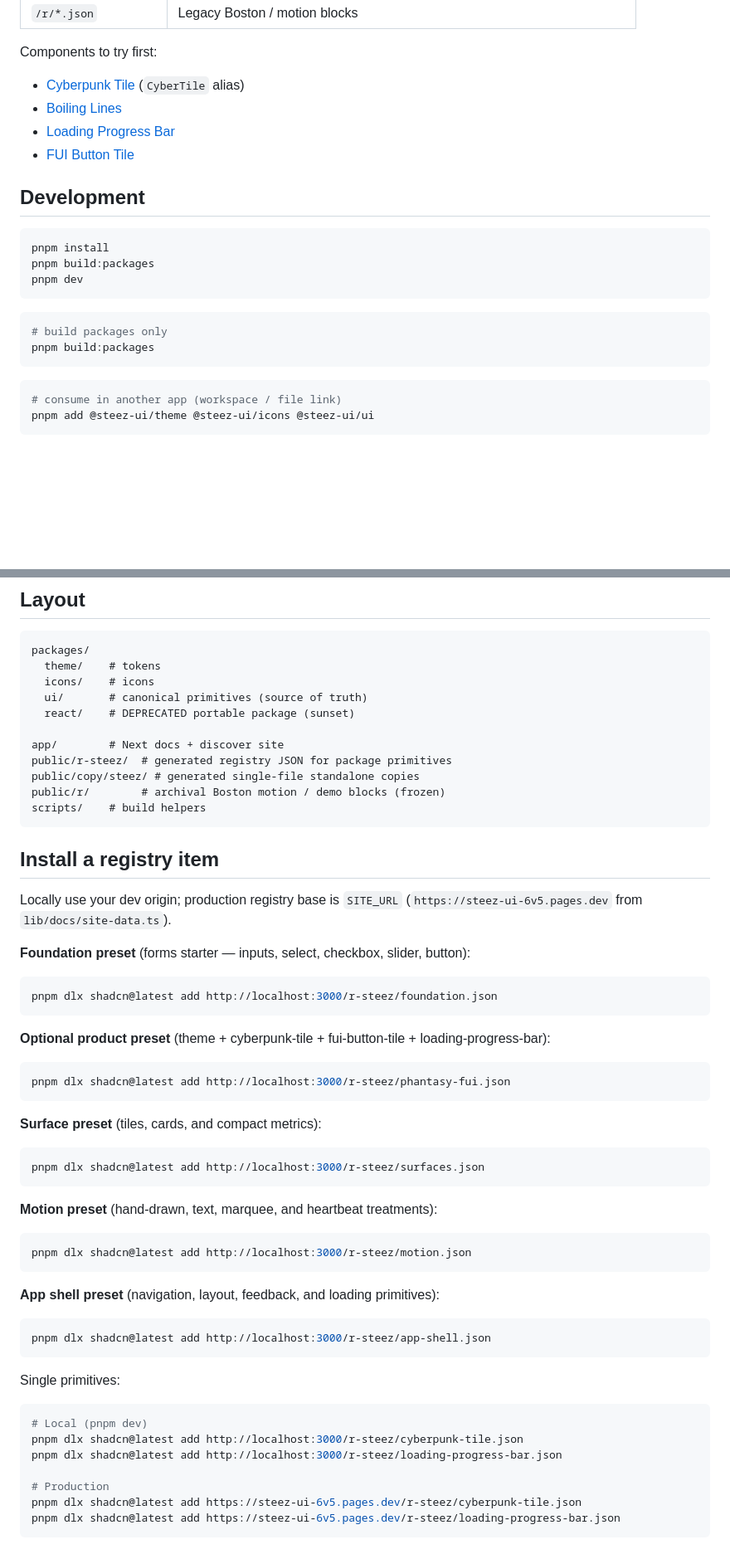
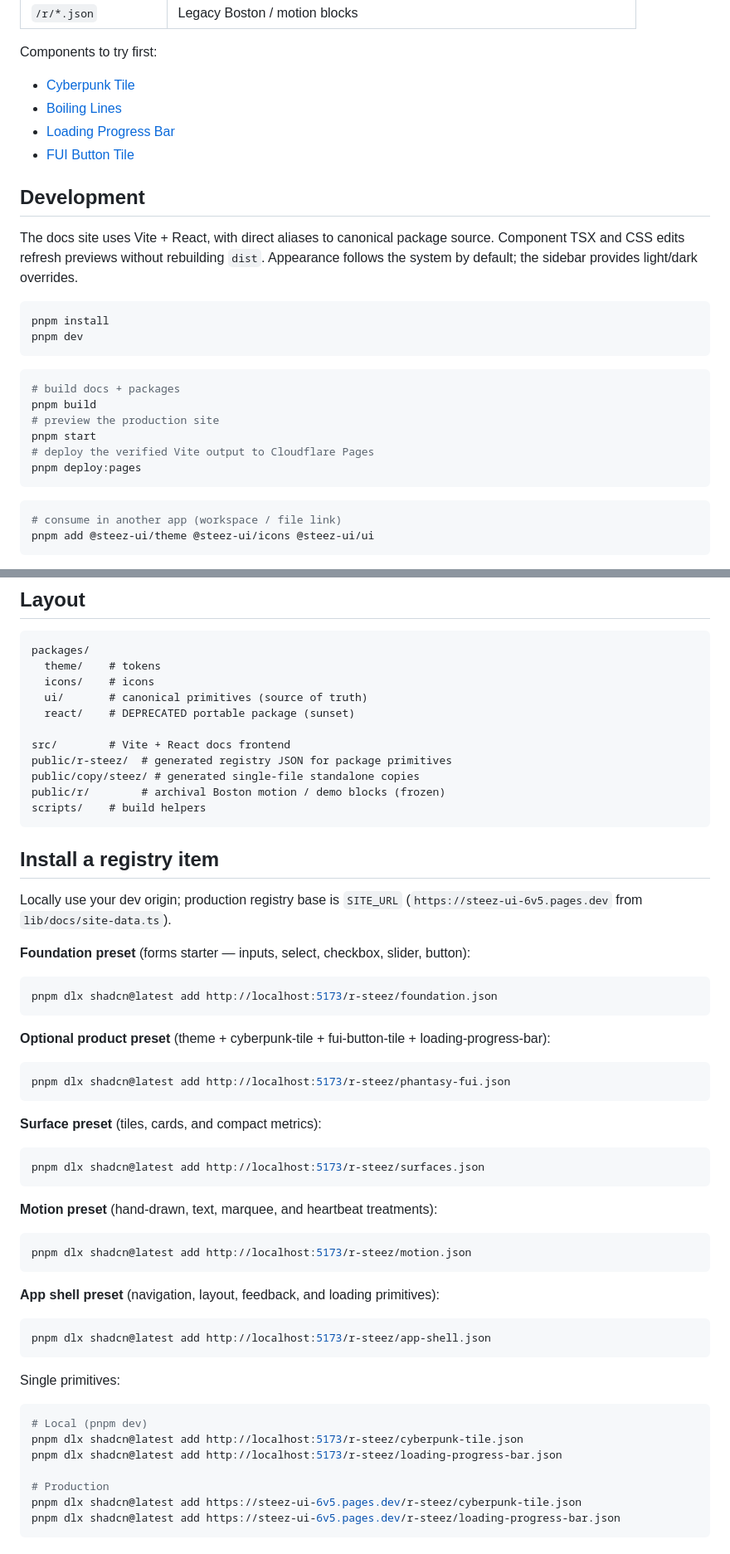
Before and after one commit to thomasjvu/steez-ui, a Markdown page: README.md, 2 parts joined by grey strips. Shown at 83% size. Rendered like a GitHub page; blank space fills up the shorter version.

````diff
--- a/README.md
+++ b/README.md
@@ -119,22 +146,30 @@ Open one primitive at a time:
 
 Components to try first:
 
-- [Cyberpunk Tile](/components/cyberpunk-tile) (`CyberTile` alias)
+- [Cyberpunk Tile](/components/cyberpunk-tile)
 - [Boiling Lines](/components/boiling-lines)
 - [Loading Progress Bar](/components/loading-progress-bar)
 - [FUI Button Tile](/components/fui-button-tile)
 
 ## Development
 
+The docs site uses Vite + React, with direct aliases to canonical package source.
+Component TSX and CSS edits refresh previews without rebuilding `dist`.
+Appearance follows the system by default; the sidebar provides light/dark overrides.
+
+
 ```bash
 pnpm install
-pnpm build:packages
 pnpm dev
 ```
 
 ```bash
-# build packages only
-pnpm build:packages
+# build docs + packages
+pnpm build
+# preview the production site
+pnpm start
+# deploy the verified Vite output to Cloudflare Pages
+pnpm deploy:pages
 ```
 
 ```bash
@@ -156,7 +191,7 @@ packages/
   ui/       # canonical primitives (source of truth)
   react/    # DEPRECATED portable package (sunset)
 
-app/        # Next docs + discover site
+src/        # Vite + React docs frontend
 public/r-steez/  # generated registry JSON for package primitives
 public/copy/steez/ # generated single-file standalone copies
 public/r/        # archival Boston motion / demo blocks (frozen)
@@ -170,39 +205,39 @@ Locally use your dev origin; production registry base is `SITE_URL` (`https://st
 **Foundation preset** (forms starter — inputs, select, checkbox, slider, button):
 
 ```bash
-pnpm dlx shadcn@latest add http://localhost:3000/r-steez/foundation.json
+pnpm dlx shadcn@latest add http://localhost:5173/r-steez/foundation.json
 ```
 
 **Optional product preset** (theme + cyberpunk-tile + fui-button-tile + loading-progress-bar):
 
 ```bash
-pnpm dlx shadcn@latest add http://localhost:3000/r-steez/phantasy-fui.json
+pnpm dlx shadcn@latest add http://localhost:5173/r-steez/phantasy-fui.json
 ```
 
 **Surface preset** (tiles, cards, and compact metrics):
 
 ```bash
-pnpm dlx shadcn@latest add http://localhost:3000/r-steez/surfaces.json
+pnpm dlx shadcn@latest add http://localhost:5173/r-steez/surfaces.json
 ```
 
 **Motion preset** (hand-drawn, text, marquee, and heartbeat treatments):
 
 ```bash
-pnpm dlx shadcn@latest add http://localhost:3000/r-steez/motion.json
+pnpm dlx shadcn@latest add http://localhost:5173/r-steez/motion.json
 ```
 
 **App shell preset** (navigation, layout, feedback, and loading primitives):
 
 ```bash
-pnpm dlx shadcn@latest add http://localhost:3000/r-steez/app-shell.json
+pnpm dlx shadcn@latest add http://localhost:5173/r-steez/app-shell.json
 ```
 
 Single primitives:
 
 ```bash
 # Local (pnpm dev)
-pnpm dlx shadcn@latest add http://localhost:3000/r-steez/cyberpunk-tile.json
-pnpm dlx shadcn@latest add http://localhost:3000/r-steez/loading-progress-bar.json
+pnpm dlx shadcn@latest add http://localhost:5173/r-steez/cyberpunk-tile.json
+pnpm dlx shadcn@latest add http://localhost:5173/r-steez/loading-progress-bar.json
 
 # Production
 pnpm dlx shadcn@latest add https://steez-ui-6v5.pages.dev/r-steez/cyberpunk-tile.json
````
Also changed, not shown: other parts of README.md (+54 -3 lines), AGENTS.md (+53 -7 lines).
